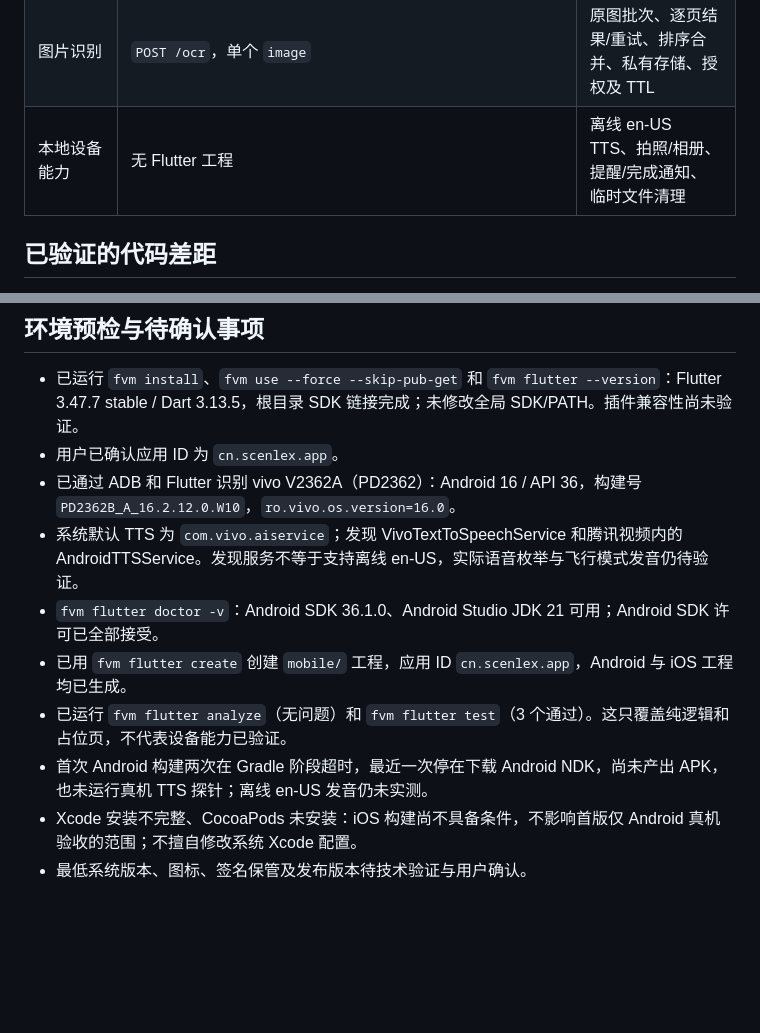
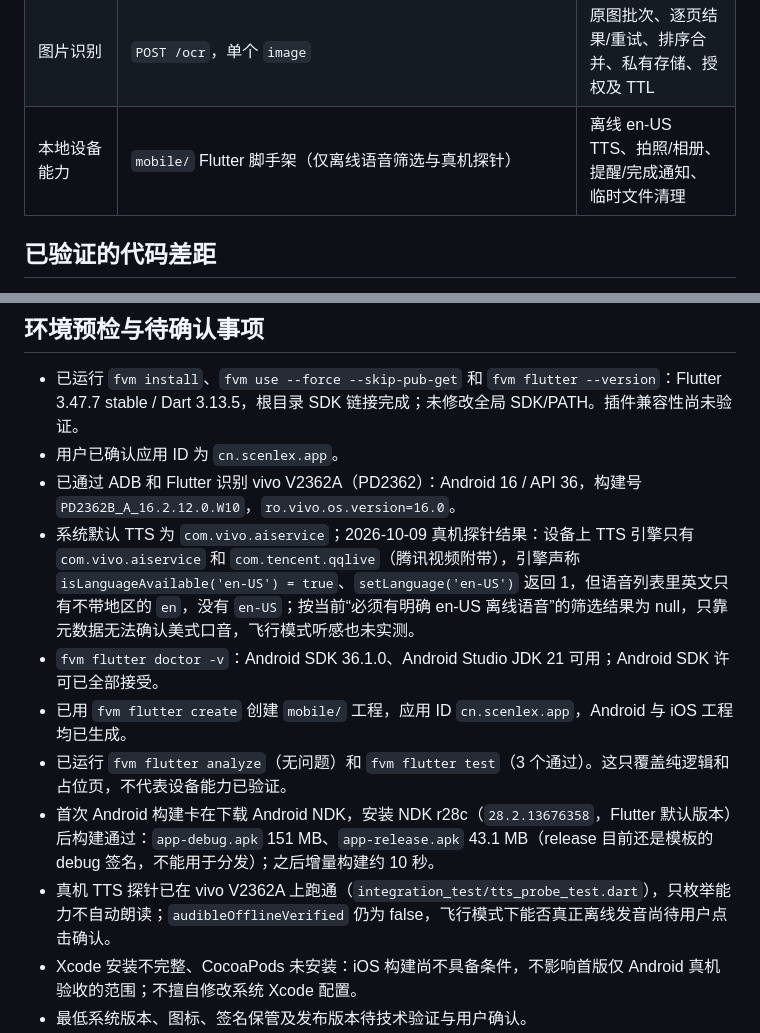
Before and after one commit to youtao19/SceneLex, a Markdown page: docs/mobile-implementation.md, 2 parts joined by grey strips. GitHub-like rendering; blank space fills up the shorter version.

Commit message:
docs: 记录首次 Android 构建通过和 vivo 语音现状
- 首次构建原本卡在下载 Android NDK；装上 NDK r28c（Flutter 默认的 28.2.13676358）后
  debug 和 release 都构建通过，release 目前还是模板的 debug 签名，不能拿去分发
- 写明 vivo V2362A 的真机探针结果：只有 com.vivo.aiservice 和腾讯视频自带的引擎，
  引擎声称支持 en-US，但语音列表里只有不带地区的 en，严格筛选结果为空
- 更新对照表里「无 Flutter 工程」的说法，现在已有脚手架和探针

```diff
--- a/docs/mobile-implementation.md
+++ b/docs/mobile-implementation.md
@@ -20,7 +20,7 @@
 | 阅读查词与翻译 | `/reading/word`、`/reading/sentence` | 底部释义、选句操作、加入词本、手动 TTS |
 | 助手会话与历史 | `/reading/assistant-chats`、`/:chatId/messages`、`/messages/stream` | POST SSE、文章/句子模式、阅读位置、操作结果核实、断流不能判成功 |
 | 图片识别 | `POST /ocr`，单个 `image` | 原图批次、逐页结果/重试、排序合并、私有存储、授权及 TTL |
-| 本地设备能力 | 无 Flutter 工程 | 离线 en-US TTS、拍照/相册、提醒/完成通知、临时文件清理 |
+| 本地设备能力 | `mobile/` Flutter 脚手架（仅离线语音筛选与真机探针） | 离线 en-US TTS、拍照/相册、提醒/完成通知、临时文件清理 |
 
 ## 已验证的代码差距
 
@@ -63,11 +63,12 @@
 - 已运行 `fvm install`、`fvm use --force --skip-pub-get` 和 `fvm flutter --version`：Flutter 3.47.7 stable / Dart 3.13.5，根目录 SDK 链接完成；未修改全局 SDK/PATH。插件兼容性尚未验证。
 - 用户已确认应用 ID 为 `cn.scenlex.app`。
 - 已通过 ADB 和 Flutter 识别 vivo V2362A（PD2362）：Android 16 / API 36，构建号 `PD2362B_A_16.2.12.0.W10`，`ro.vivo.os.version=16.0`。
-- 系统默认 TTS 为 `com.vivo.aiservice`；发现 VivoTextToSpeechService 和腾讯视频内的 AndroidTTSService。发现服务不等于支持离线 en-US，实际语音枚举与飞行模式发音仍待验证。
+- 系统默认 TTS 为 `com.vivo.aiservice`；2026-10-09 真机探针结果：设备上 TTS 引擎只有 `com.vivo.aiservice` 和 `com.tencent.qqlive`（腾讯视频附带），引擎声称 `isLanguageAvailable('en-US') = true`、`setLanguage('en-US')` 返回 1，但语音列表里英文只有不带地区的 `en`，没有 `en-US`；按当前“必须有明确 en-US 离线语音”的筛选结果为 null，只靠元数据无法确认美式口音，飞行模式听感也未实测。
 - `fvm flutter doctor -v`：Android SDK 36.1.0、Android Studio JDK 21 可用；Android SDK 许可已全部接受。
 - 已用 `fvm flutter create` 创建 `mobile/` 工程，应用 ID `cn.scenlex.app`，Android 与 iOS 工程均已生成。
 - 已运行 `fvm flutter analyze`（无问题）和 `fvm flutter test`（3 个通过）。这只覆盖纯逻辑和占位页，不代表设备能力已验证。
-- 首次 Android 构建两次在 Gradle 阶段超时，最近一次停在下载 Android NDK，尚未产出 APK，也未运行真机 TTS 探针；离线 en-US 发音仍未实测。
+- 首次 Android 构建卡在下载 Android NDK，安装 NDK r28c（`28.2.13676358`，Flutter 默认版本）后构建通过：`app-debug.apk` 151 MB、`app-release.apk` 43.1 MB（release 目前还是模板的 debug 签名，不能用于分发）；之后增量构建约 10 秒。
+- 真机 TTS 探针已在 vivo V2362A 上跑通（`integration_test/tts_probe_test.dart`），只枚举能力不自动朗读；`audibleOfflineVerified` 仍为 false，飞行模式下能否真正离线发音尚待用户点击确认。
 - Xcode 安装不完整、CocoaPods 未安装：iOS 构建尚不具备条件，不影响首版仅 Android 真机验收的范围；不擅自修改系统 Xcode 配置。
 - 最低系统版本、图标、签名保管及发布版本待技术验证与用户确认。
 - 已运行现有 web/backend 基线 `npm run verify`，退出码 0：双端类型检查通过，前端 10 个测试、后端 75 个测试通过，双端生产构建通过。这不代表新增移动能力已通过验收。
```
